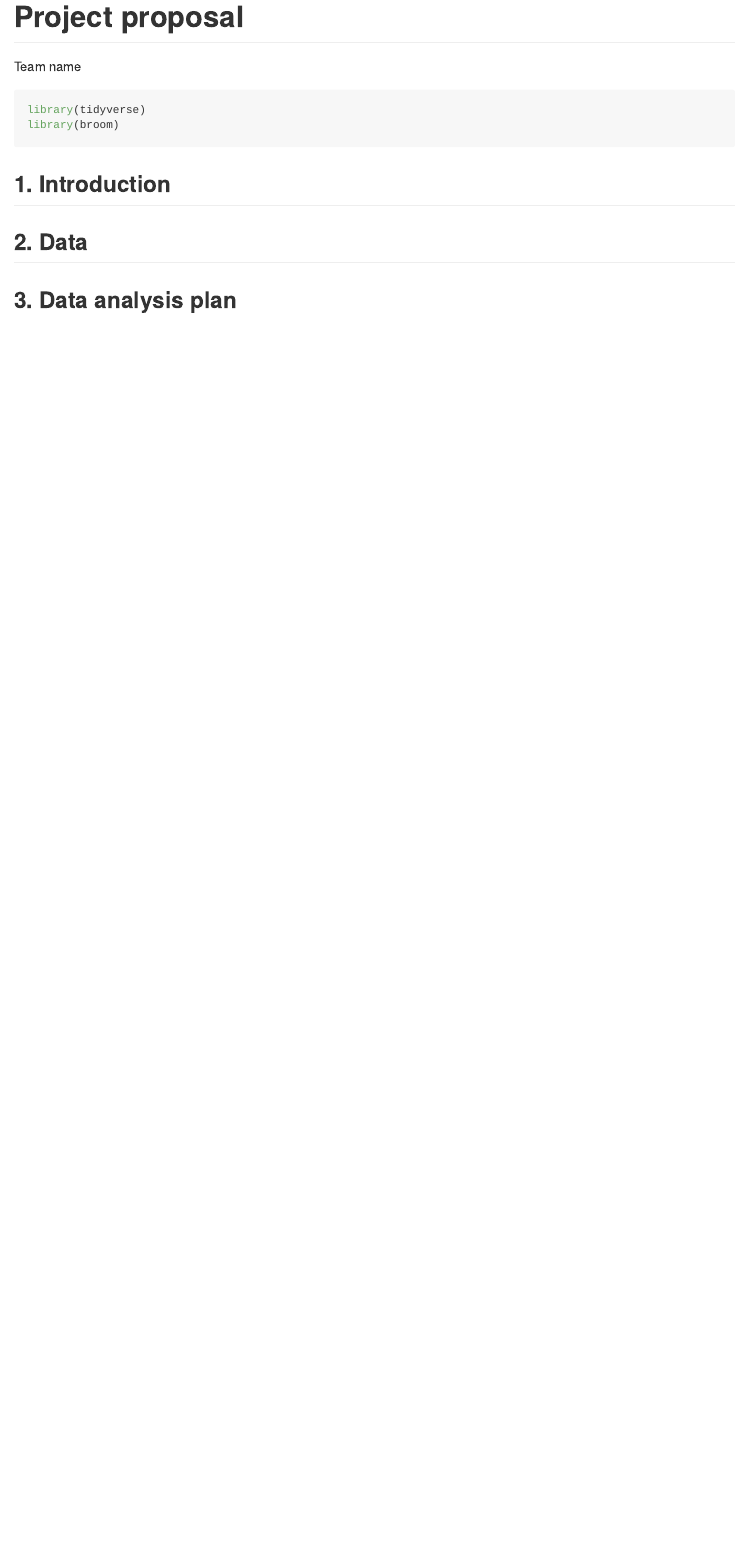
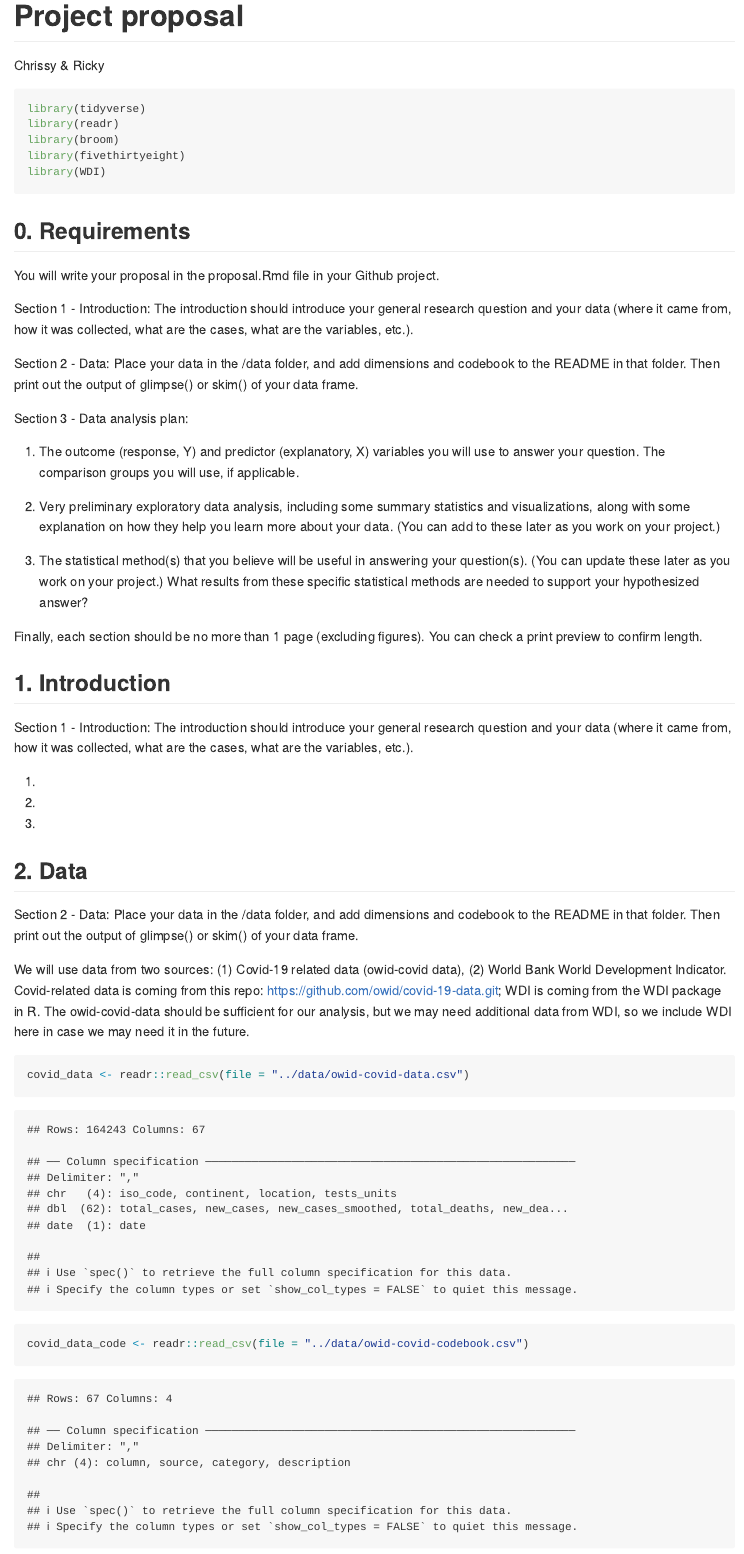
Before and after one commit to DCS-210/w2022-project-chrissy-ricky, an R Markdown document (proposal/proposal.Rmd): the page in a window 1100 px wide, from its top. The pictures show the output file proposal/proposal.md that the author committed with the source, drawn offline in the style of GitHub.

Commit message:
Format proposal

````diff
--- a/proposal/proposal.Rmd
+++ b/proposal/proposal.Rmd
@@ -6,12 +6,13 @@ output: github_document
 
 ```{r load-packages, message = FALSE}
 library(tidyverse)
+library(readr)
 library(broom)
 library(fivethirtyeight)
 library(WDI)
 ```
 
-## 0. Requirement
+## 0. Requirements
 You will write your proposal in the proposal.Rmd file in your Github project.
 
 Section 1 - Introduction: The introduction should introduce your general research question and your data (where it came from, how it was collected, what are the cases, what are the variables, etc.).
@@ -20,25 +21,36 @@ Section 2 - Data: Place your data in the /data folder, and add dimensions and co
 
 Section 3 - Data analysis plan:
 
-The outcome (response, Y) and predictor (explanatory, X) variables you will use to answer your question.
-The comparison groups you will use, if applicable.
-Very preliminary exploratory data analysis, including some summary statistics and visualizations, along with some explanation on how they help you learn more about your data. (You can add to these later as you work on your project.)
-The statistical method(s) that you believe will be useful in answering your question(s). (You can update these later as you work on your project.)
+1. The outcome (response, Y) and predictor (explanatory, X) variables you will use to answer your question. The comparison groups you will use, if applicable.
+
+2. Very preliminary exploratory data analysis, including some summary statistics and visualizations, along with some explanation on how they help you learn more about your data. (You can add to these later as you work on your project.)
+
+3. The statistical method(s) that you believe will be useful in answering your question(s). (You can update these later as you work on your project.)
 What results from these specific statistical methods are needed to support your hypothesized answer?
-Each section should be no more than 1 page (excluding figures). You can check a print preview to confirm length.
+
+Finally, each section should be no more than 1 page (excluding figures). You can check a print preview to confirm length.
 
 ## 1. Introduction
 
-```{r}
-data <- readr::read_csv(file = "../data/xx.csv")
-```
+Section 1 - Introduction: The introduction should introduce your general research question and your data (where it came from, how it was collected, what are the cases, what are the variables, etc.).
+
+1.
+
+2.
+
+3.
+
 
 
 ## 2. Data
 
-We will use data from two sources: (1) Covid-19 related data (owid-covid data), (2) World Bank World Development Indicator. Covid-related data is coming from this repo: https://github.com/owid/covid-19-data.git; WDI is coming from the WDI package in R.
+Section 2 - Data: Place your data in the /data folder, and add dimensions and codebook to the README in that folder. Then print out the output of glimpse() or skim() of your data frame.
 
-## 3. Data analysis plan
+We will use data from two sources: (1) Covid-19 related data (owid-covid data), (2) World Bank World Development Indicator. Covid-related data is coming from this repo: https://github.com/owid/covid-19-data.git; WDI is coming from the WDI package in R. The owid-covid-data should be sufficient for our analysis, but we may need additional data from WDI, so we include WDI here in case we may need it in the future.
 
+```{r import_data}
+covid_data <- readr::read_csv(file = "../data/owid-covid-data.csv")
+covid_data_code <- readr::read_csv(file = "../data/owid-covid-codebook.csv")
+```
 
-## 4. Appendix
+```{r view_data}
@@ -48,10 +62,32 @@ Here are some other potential datasets we can use!
+```{r WDI}
+example <- WDI(indicator = c("SP.RUR.TOTL.ZS", "EN.ATM.CO2E.PC", "SP.POP.GROW", extra = TRUE))
+glimpse(example)
+```
+
 ```{r fivethirtyeight}
 view(US_births_2000_2014)
 view(US_births_1994_2003)
 ```
-2. https://www.icpsr.umich.edu/web/NACJD/search/studies?q=&FORMAT_FACET=R
-3. World Bank WDI
-```{r WDI}
-example <- WDI(indicator = c("SP.RUR.TOTL.ZS", "EN.ATM.CO2E.PC", "SP.POP.GROW", extra = TRUE))
-view(example)
-```
+
+## 3. Data analysis plan
+
+Section 3 - Data analysis plan:
+
+1. The outcome (response, Y) and predictor (explanatory, X) variables you will use to answer your question. The comparison groups you will use, if applicable.
+
+-
+-
+-
+
+2. Very preliminary exploratory data analysis, including some summary statistics and visualizations, along with some explanation on how they help you learn more about your data. (You can add to these later as you work on your project.)
+
+-
+-
+-
+
+3. The statistical method(s) that you believe will be useful in answering your question(s). (You can update these later as you work on your project.)
+What results from these specific statistical methods are needed to support your hypothesized answer?
+
+-
+-
+-
````
Also changed, not shown: proposal/proposal.md, proposal/proposal.Rmd (6 more changed lines).
